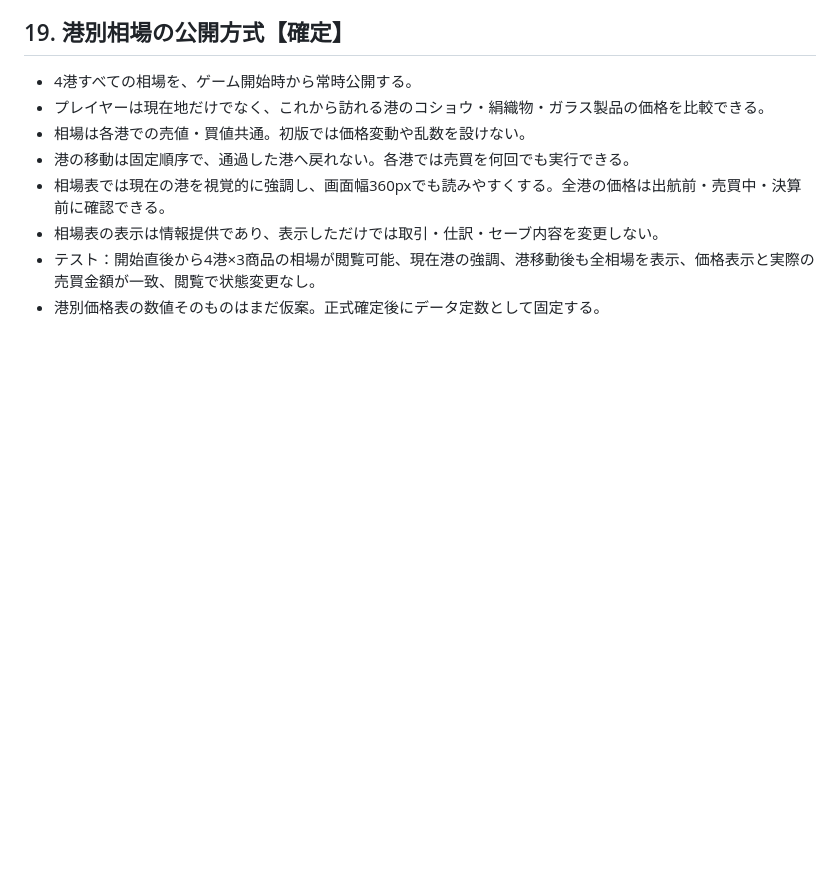
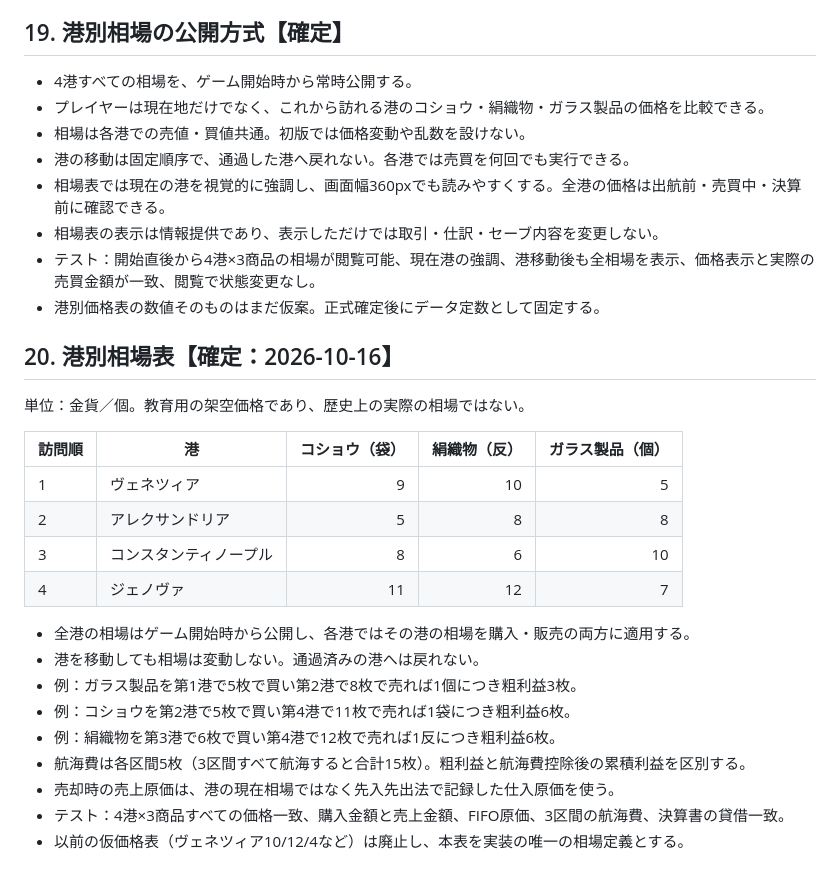
Before and after one commit to adash333/voyage-ledger, a Markdown page: specs/013-free-trading-mode.md, the part around the change. Rendered like a GitHub page; blank space fills up the shorter version.

Commit message:
Finalize four-port three-good market price table in trading SPEC

```diff
--- a/specs/013-free-trading-mode.md
+++ b/specs/013-free-trading-mode.md
@@ -175,3 +175,23 @@
 - 相場表の表示は情報提供であり、表示しただけでは取引・仕訳・セーブ内容を変更しない。
 - テスト：開始直後から4港×3商品の相場が閲覧可能、現在港の強調、港移動後も全相場を表示、価格表示と実際の売買金額が一致、閲覧で状態変更なし。
 - 港別価格表の数値そのものはまだ仮案。正式確定後にデータ定数として固定する。
+
+## 20. 港別相場表【確定：2026-10-16】
+単位：金貨／個。教育用の架空価格であり、歴史上の実際の相場ではない。
+
+| 訪問順 | 港 | コショウ（袋） | 絹織物（反） | ガラス製品（個） |
+|---|---|---:|---:|---:|
+| 1 | ヴェネツィア | 9 | 10 | 5 |
+| 2 | アレクサンドリア | 5 | 8 | 8 |
+| 3 | コンスタンティノープル | 8 | 6 | 10 |
+| 4 | ジェノヴァ | 11 | 12 | 7 |
+
+- 全港の相場はゲーム開始時から公開し、各港ではその港の相場を購入・販売の両方に適用する。
+- 港を移動しても相場は変動しない。通過済みの港へは戻れない。
+- 例：ガラス製品を第1港で5枚で買い第2港で8枚で売れば1個につき粗利益3枚。
+- 例：コショウを第2港で5枚で買い第4港で11枚で売れば1袋につき粗利益6枚。
+- 例：絹織物を第3港で6枚で買い第4港で12枚で売れば1反につき粗利益6枚。
+- 航海費は各区間5枚（3区間すべて航海すると合計15枚）。粗利益と航海費控除後の累積利益を区別する。
+- 売却時の売上原価は、港の現在相場ではなく先入先出法で記録した仕入原価を使う。
+- テスト：4港×3商品すべての価格一致、購入金額と売上金額、FIFO原価、3区間の航海費、決算書の貸借一致。
+- 以前の仮価格表（ヴェネツィア10/12/4など）は廃止し、本表を実装の唯一の相場定義とする。
```
